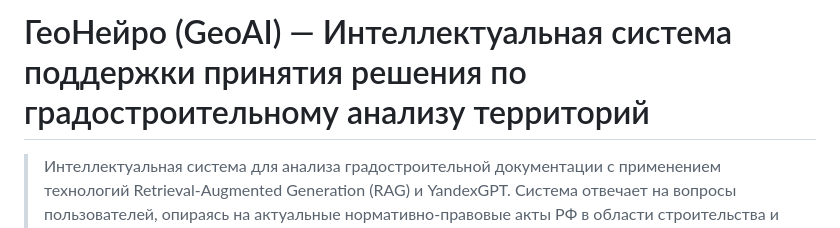
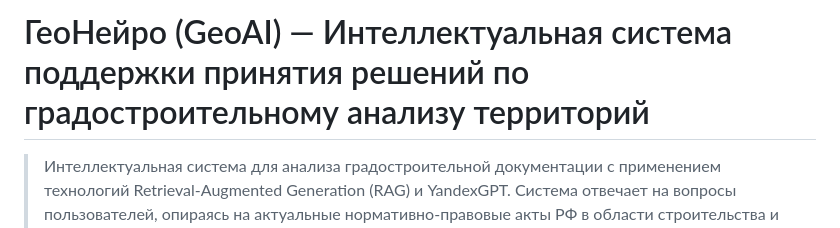
Before and after one commit to Lion1867/geoservice, a Markdown page: README.md, the part around the change. GitHub-like rendering.

```diff
--- a/README.md
+++ b/README.md
@@ -1,4 +1,4 @@
-# ГеоНейро (GeoAI) — Интеллектуальная система поддержки принятия решения по градостроительному анализу территорий
+# ГеоНейро (GeoAI) — Интеллектуальная система поддержки принятия решений по градостроительному анализу территорий
 
 > Интеллектуальная система для анализа градостроительной документации с применением технологий Retrieval-Augmented Generation (RAG) и YandexGPT. Система отвечает на вопросы пользователей, опираясь на актуальные нормативно-правовые акты РФ в области строительства и землепользования.
 
```
